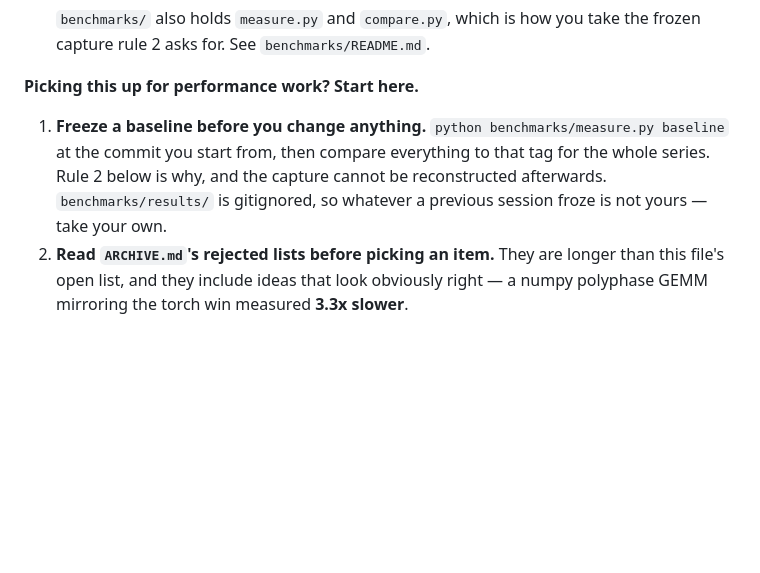
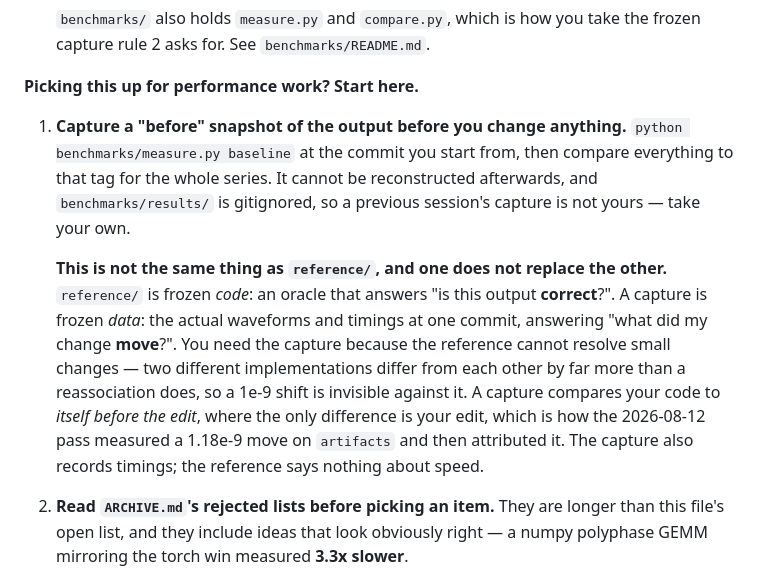
Before and after one commit to averykhoo/python-peass, a Markdown page: TODO.md, the part around the change. Drawn GitHub-style; blank space fills up the shorter version.

```diff
--- a/TODO.md
+++ b/TODO.md
@@ -52,11 +52,22 @@ not obvious from the code:
 
 **Picking this up for performance work? Start here.**
 
-1. **Freeze a baseline before you change anything.** `python benchmarks/measure.py baseline`
-   at the commit you start from, then compare everything to that tag for the whole
-   series. Rule 2 below is why, and the capture cannot be reconstructed afterwards.
-   `benchmarks/results/` is gitignored, so whatever a previous session froze is not
-   yours — take your own.
+1. **Capture a "before" snapshot of the output before you change anything.**
+   `python benchmarks/measure.py baseline` at the commit you start from, then compare
+   everything to that tag for the whole series. It cannot be reconstructed afterwards,
+   and `benchmarks/results/` is gitignored, so a previous session's capture is not yours
+   — take your own.
+
+   **This is not the same thing as `reference/`, and one does not replace the other.**
+   `reference/` is frozen *code*: an oracle that answers "is this output **correct**?".
+   A capture is frozen *data*: the actual waveforms and timings at one commit, answering
+   "what did my change **move**?". You need the capture because the reference cannot
+   resolve small changes — two different implementations differ from each other by far
+   more than a reassociation does, so a 1e-9 shift is invisible against it. A capture
+   compares your code to *itself before the edit*, where the only difference is your
+   edit, which is how the 2026-08-12 pass measured a 1.18e-9 move on `artifacts` and
+   then attributed it. The capture also records timings; the reference says nothing
+   about speed.
 2. **Read `ARCHIVE.md`'s rejected lists before picking an item.** They are longer than
    this file's open list, and they include ideas that look obviously right — a numpy
    polyphase GEMM mirroring the torch win measured **3.3x slower**.
```
Also changed, not shown: benchmarks/README.md (+22 -1 lines).
